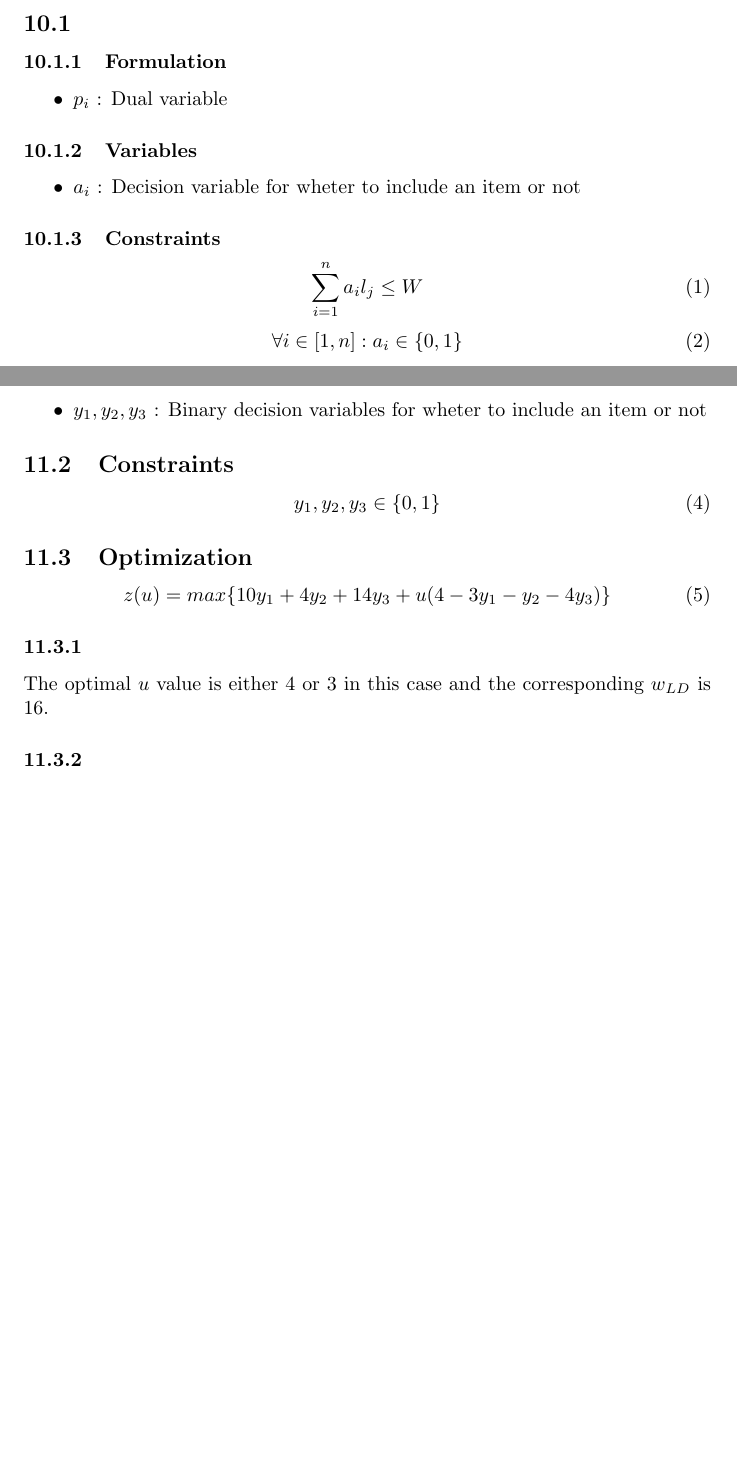
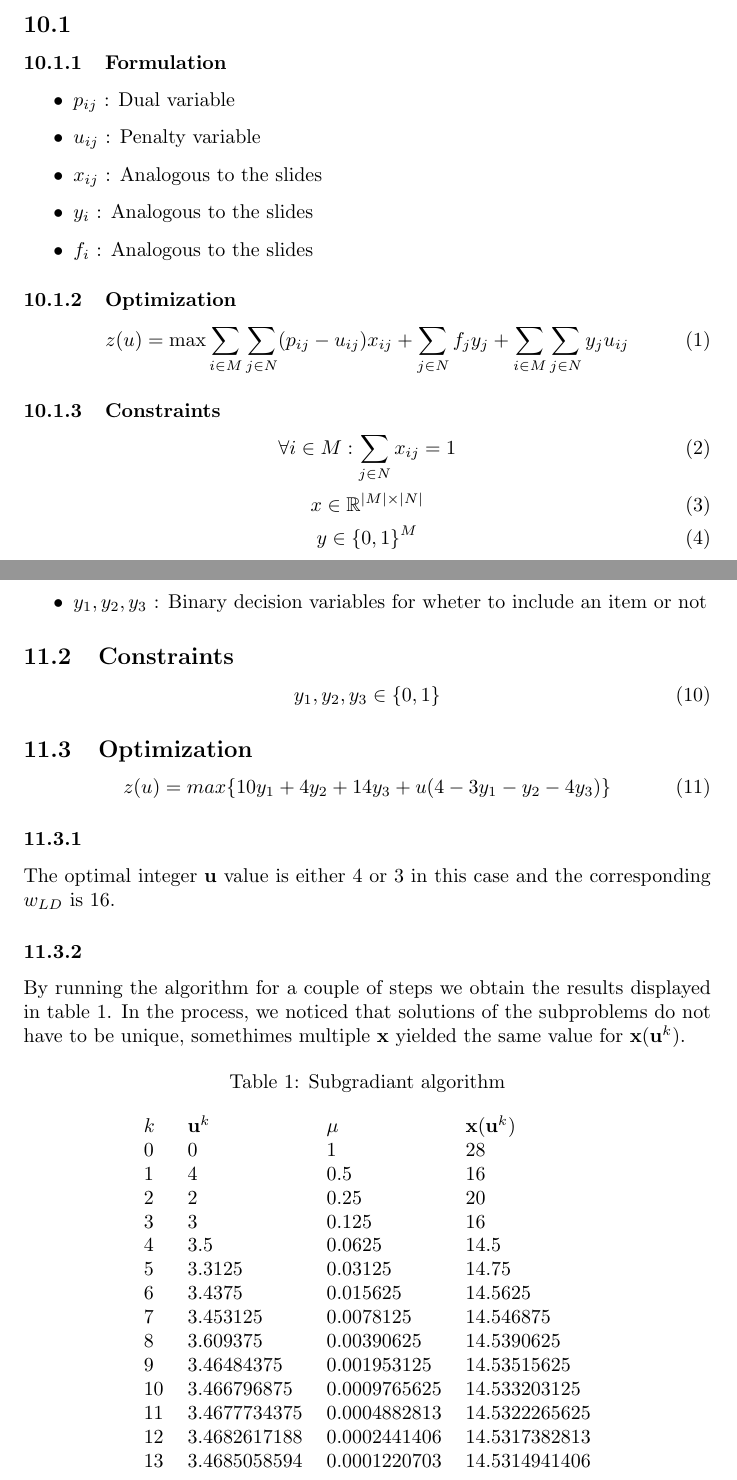
Before and after one commit to Johnsen92/mathematical_programming_ex10_11, a LaTeX document (main.tex, which reads ex_10.tex, ex_11.tex): two parts of pages 2 and 3 of 3 before the commit and two parts of pages 2 and 4 of 5 after it, joined at a grey line, cut so that both start at the same text, the shorter picture padded with empty space. Compiled offline with pdfLaTeX.

Commit message:
Update report

```diff
--- a/ex_10.tex
+++ b/ex_10.tex
@@ -5,16 +5,19 @@
 \subsubsection{Formulation}
 
 \begin{itemize}
-	\item $p_i$ : Dual variable
+	\item $p_{ij}$ : Dual variable
+    \item $u_{ij}$ : Penalty variable
+    \item $x_{ij}$ : Analogous to the slides
+    \item $y_{i}$ : Analogous to the slides
+	\item $f_i$ : Analogous to the slides
 \end{itemize}
 
-\subsubsection{Variables}
-\begin{itemize}
-	\item $a_i$ : Decision variable for wheter to include an item or not
-\end{itemize}
+\subsubsection{Optimization}
+\[ z(u) = \max\sum_{i \in M}\sum_{j \in N}(p_{ij} - u_{ij})x_{ij} + \sum_{j \in N}f_jy_j + \sum_{i \in M}\sum_{j \in N}y_{j}u_{ij} \addtag \]
 
 \subsubsection{Constraints}
 
-\[ \sum^n_{i = 1}a_il_j \leq W \addtag \]
-\[ \forall i \in [1,n] : a_i\in \{0,1\} \addtag \]
+\[ \forall i \in M : \sum_{j \in N}x_{ij} = 1 \addtag \]
+\[ x \in \mathbb{R}^{|M|\times|N|} \addtag \]
+\[ y \in \{0,1\}^{M} \addtag \]
 
--- a/ex_11.tex
+++ b/ex_11.tex
@@ -14,6 +14,32 @@
 
 \subsubsection{ }
 
-The optimal $u$ value is either 4 or 3 in this case and the corresponding $w_{LD}$ is 16.
+The optimal integer $\mathbf{u}$ value is either 4 or 3 in this case and the corresponding $w_{LD}$ is 16.
 
 \subsubsection{ }
+
+By running the algorithm for a couple of steps we obtain the results displayed in table \ref{tabl_sub_algo}. In the process, we noticed that solutions of the subproblems do not have to be unique, somethimes multiple $\mathbf{x}$ yielded the same value for $\mathbf{x}(\mathbf{u}^k)$.
+
+\begin{table}[h]
+\centering
+\caption{Subgradiant algorithm}
+\label{tabl_sub_algo}
+\begin{tabular}{llll}
+$k$ & $\mathbf{u}^k$   & $\mu$   & $\mathbf{x}(\mathbf{u}^k)$ \\
+0 & 0 & 1 & 28 \\
+1 & 4 & 0.5	& 16 \\
+2 & 2 & 0.25 & 20 \\
+3 & 3 & 0.125 & 16 \\
+4 & 3.5 & 0.0625 & 14.5 \\
+5 & 3.3125 & 0.03125 & 14.75 \\
+6 & 3.4375 & 0.015625 & 14.5625 \\
+7 & 3.453125 & 0.0078125 & 14.546875 \\
+8 & 3.609375 & 0.00390625 & 14.5390625 \\
+9 & 3.46484375 & 0.001953125 & 14.53515625 \\
+10 & 3.466796875 & 0.0009765625 & 14.533203125 \\
+11 & 3.4677734375 & 0.0004882813 & 14.5322265625 \\
+12 & 3.4682617188 & 0.0002441406 & 14.5317382813 \\
+13 & 3.4685058594 & 0.0001220703 & 14.5314941406
+
+\end{tabular}
+\end{table}
```
Also changed, not shown: titlepage.tex (+1 -2 lines), ex_10.tex (19 more changed lines).
